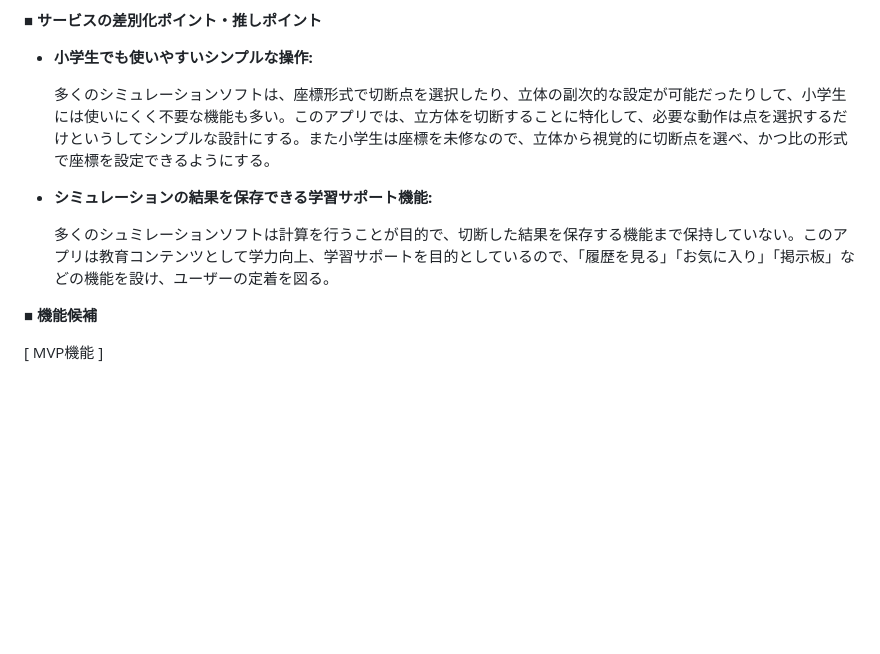
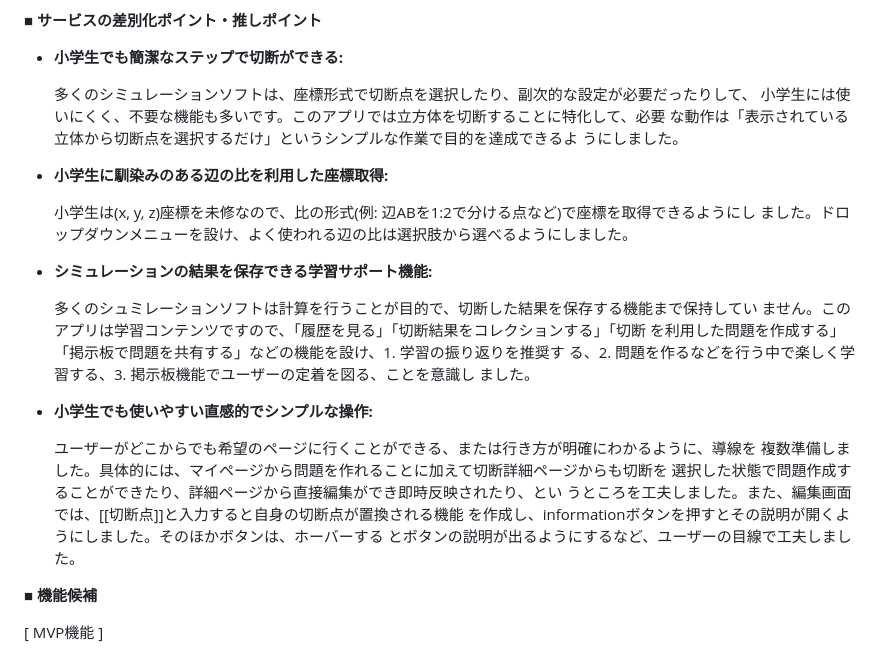
Before and after one commit to misaco1223/cutting_cube_simulator, a Markdown page: README.md, the part around the change. GitHub-like rendering; blank space fills up the shorter version.

```diff
--- a/README.md
+++ b/README.md
@@ -42,13 +42,34 @@
 
 ■ **サービスの差別化ポイント・推しポイント**
 
-- **小学生でも使いやすいシンプルな操作:**
+- **小学生でも簡潔なステップで切断ができる:**
 
-    多くのシミュレーションソフトは、座標形式で切断点を選択したり、立体の副次的な設定が可能だったりして、小学生には使いにくく不要な機能も多い。このアプリでは、立方体を切断することに特化して、必要な動作は点を選択するだけというしてシンプルな設計にする。また小学生は座標を未修なので、立体から視覚的に切断点を選べ、かつ比の形式で座標を設定できるようにする。
+   多くのシミュレーションソフトは、座標形式で切断点を選択したり、副次的な設定が必要だったりして、
+小学生には使いにくく、不要な機能も多いです。このアプリでは立方体を切断することに特化して、必要
+な動作は「表示されている立体から切断点を選択するだけ」というシンプルな作業で目的を達成できるよ
+うにしました。
+
+- **小学生に馴染みのある辺の比を利用した座標取得:**
+
+    小学生は(x, y, z)座標を未修なので、比の形式(例: 辺ABを1:2で分ける点など)で座標を取得できるようにし
+ました。ドロップダウンメニューを設け、よく使われる辺の比は選択肢から選べるようにしました。
 
 - **シミュレーションの結果を保存できる学習サポート機能:**
 
-    多くのシュミレーションソフトは計算を行うことが目的で、切断した結果を保存する機能まで保持していない。このアプリは教育コンテンツとして学力向上、学習サポートを目的としているので、「履歴を見る」「お気に入り」「掲示板」などの機能を設け、ユーザーの定着を図る。
+    多くのシュミレーションソフトは計算を行うことが目的で、切断した結果を保存する機能まで保持してい
+ません。このアプリは学習コンテンツですので、「履歴を見る」「切断結果をコレクションする」「切断
+を利用した問題を作成する」「掲示板で問題を共有する」などの機能を設け、1. 学習の振り返りを推奨す
+る、2. 問題を作るなどを行う中で楽しく学習する、3. 掲示板機能でユーザーの定着を図る、ことを意識し
+ました。
+
+- **小学生でも使いやすい直感的でシンプルな操作:**
+
+    ユーザーがどこからでも希望のページに行くことができる、または行き方が明確にわかるように、導線を
+複数準備しました。具体的には、マイページから問題を作れることに加えて切断詳細ページからも切断を
+選択した状態で問題作成することができたり、詳細ページから直接編集ができ即時反映されたり、とい
+うところを工夫しました。また、編集画面では、[[切断点]]と入力すると自身の切断点が置換される機能
+を作成し、informationボタンを押すとその説明が開くようにしました。そのほかボタンは、ホーバーする
+とボタンの説明が出るようにするなど、ユーザーの目線で工夫しました。
 
 
 **■ 機能候補**
```
